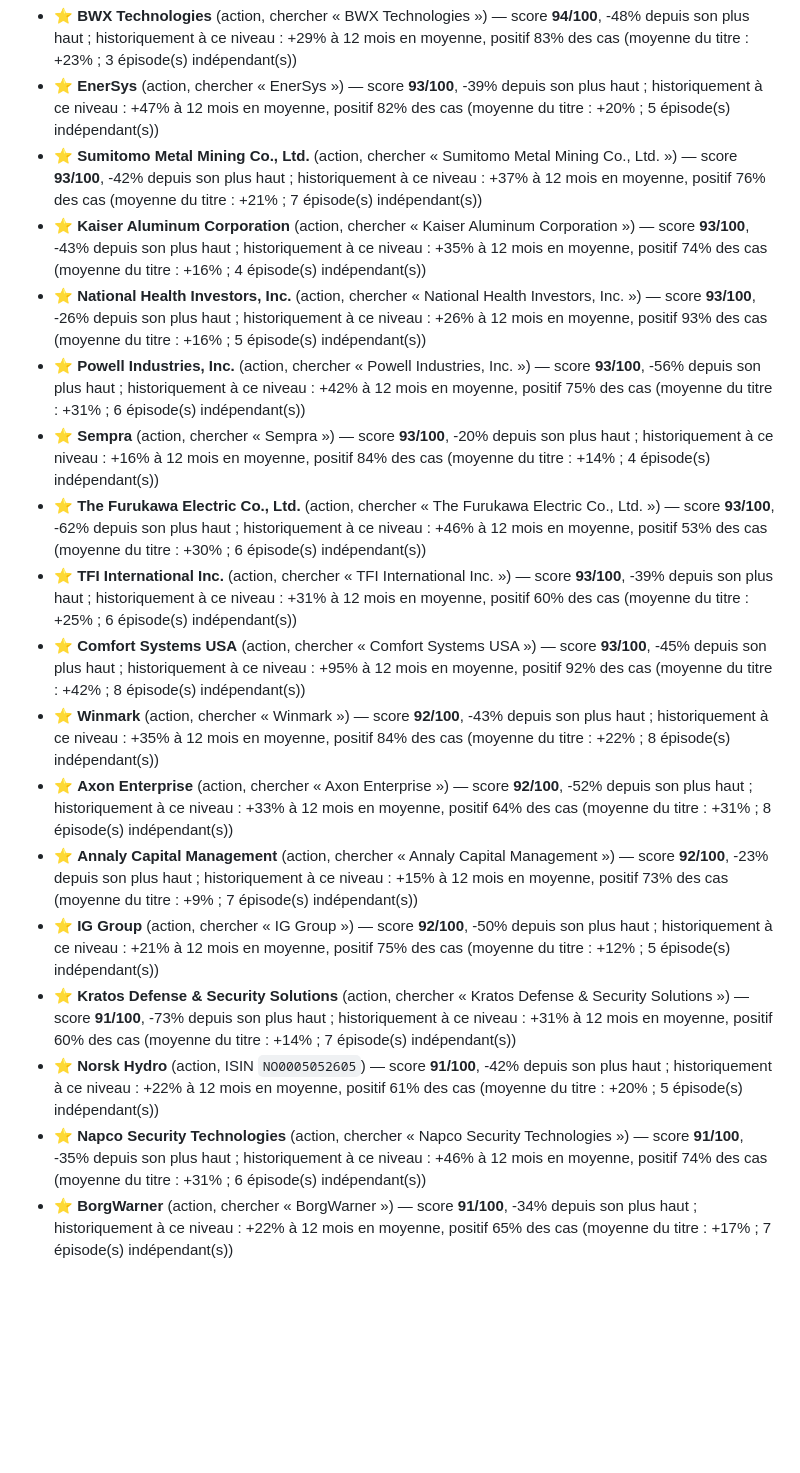
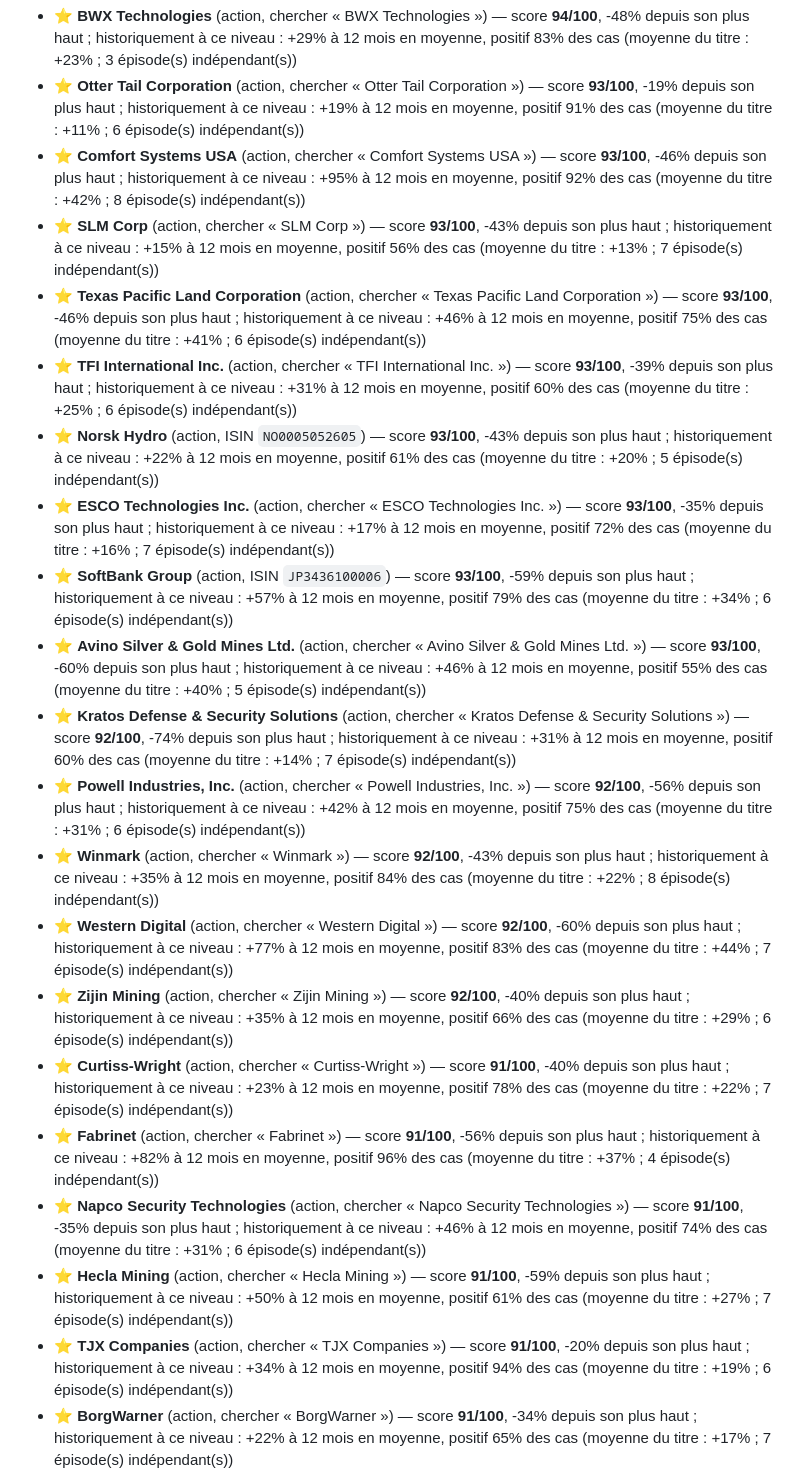
Before and after one commit to 4s7dnm4gjy-cell/Bot-claude, a Markdown page: rapports/tableau-de-bord.md, the part around one of its changes. Rendered like a GitHub page; blank space fills up the shorter version.

```diff
--- a/rapports/tableau-de-bord.md
+++ b/rapports/tableau-de-bord.md
@@ -87,18 +95,21 @@ Apport mensuel : 200 € — proposé dès que le score atteint 60, au plus tard
 - ⭐ **BWX Technologies** (action, chercher « BWX Technologies ») — score **94/100**, -48% depuis son plus haut ; historiquement à ce niveau : +29% à 12 mois en moyenne, positif 83% des cas (moyenne du titre : +23% ; 3 épisode(s) indépendant(s))
-- ⭐ **EnerSys** (action, chercher « EnerSys ») — score **93/100**, -39% depuis son plus haut ; historiquement à ce niveau : +47% à 12 mois en moyenne, positif 82% des cas (moyenne du titre : +20% ; 5 épisode(s) indépendant(s))
-- ⭐ **Sumitomo Metal Mining Co., Ltd.** (action, chercher « Sumitomo Metal Mining Co., Ltd. ») — score **93/100**, -42% depuis son plus haut ; historiquement à ce niveau : +37% à 12 mois en moyenne, positif 76% des cas (moyenne du titre : +21% ; 7 épisode(s) indépendant(s))
-- ⭐ **Kaiser Aluminum Corporation** (action, chercher « Kaiser Aluminum Corporation ») — score **93/100**, -43% depuis son plus haut ; historiquement à ce niveau : +35% à 12 mois en moyenne, positif 74% des cas (moyenne du titre : +16% ; 4 épisode(s) indépendant(s))
-- ⭐ **National Health Investors, Inc.** (action, chercher « National Health Investors, Inc. ») — score **93/100**, -26% depuis son plus haut ; historiquement à ce niveau : +26% à 12 mois en moyenne, positif 93% des cas (moyenne du titre : +16% ; 5 épisode(s) indépendant(s))
-- ⭐ **Powell Industries, Inc.** (action, chercher « Powell Industries, Inc. ») — score **93/100**, -56% depuis son plus haut ; historiquement à ce niveau : +42% à 12 mois en moyenne, positif 75% des cas (moyenne du titre : +31% ; 6 épisode(s) indépendant(s))
-- ⭐ **Sempra** (action, chercher « Sempra ») — score **93/100**, -20% depuis son plus haut ; historiquement à ce niveau : +16% à 12 mois en moyenne, positif 84% des cas (moyenne du titre : +14% ; 4 épisode(s) indépendant(s))
-- ⭐ **The Furukawa Electric Co., Ltd.** (action, chercher « The Furukawa Electric Co., Ltd. ») — score **93/100**, -62% depuis son plus haut ; historiquement à ce niveau : +46% à 12 mois en moyenne, positif 53% des cas (moyenne du titre : +30% ; 6 épisode(s) indépendant(s))
+- ⭐ **Otter Tail Corporation** (action, chercher « Otter Tail Corporation ») — score **93/100**, -19% depuis son plus haut ; historiquement à ce niveau : +19% à 12 mois en moyenne, positif 91% des cas (moyenne du titre : +11% ; 6 épisode(s) indépendant(s))
+- ⭐ **Comfort Systems USA** (action, chercher « Comfort Systems USA ») — score **93/100**, -46% depuis son plus haut ; historiquement à ce niveau : +95% à 12 mois en moyenne, positif 92% des cas (moyenne du titre : +42% ; 8 épisode(s) indépendant(s))
+- ⭐ **SLM Corp** (action, chercher « SLM Corp ») — score **93/100**, -43% depuis son plus haut ; historiquement à ce niveau : +15% à 12 mois en moyenne, positif 56% des cas (moyenne du titre : +13% ; 7 épisode(s) indépendant(s))
+- ⭐ **Texas Pacific Land Corporation** (action, chercher « Texas Pacific Land Corporation ») — score **93/100**, -46% depuis son plus haut ; historiquement à ce niveau : +46% à 12 mois en moyenne, positif 75% des cas (moyenne du titre : +41% ; 6 épisode(s) indépendant(s))
 - ⭐ **TFI International Inc.** (action, chercher « TFI International Inc. ») — score **93/100**, -39% depuis son plus haut ; historiquement à ce niveau : +31% à 12 mois en moyenne, positif 60% des cas (moyenne du titre : +25% ; 6 épisode(s) indépendant(s))
-- ⭐ **Comfort Systems USA** (action, chercher « Comfort Systems USA ») — score **93/100**, -45% depuis son plus haut ; historiquement à ce niveau : +95% à 12 mois en moyenne, positif 92% des cas (moyenne du titre : +42% ; 8 épisode(s) indépendant(s))
+- ⭐ **Norsk Hydro** (action, ISIN `NO0005052605`) — score **93/100**, -43% depuis son plus haut ; historiquement à ce niveau : +22% à 12 mois en moyenne, positif 61% des cas (moyenne du titre : +20% ; 5 épisode(s) indépendant(s))
+- ⭐ **ESCO Technologies Inc.** (action, chercher « ESCO Technologies Inc. ») — score **93/100**, -35% depuis son plus haut ; historiquement à ce niveau : +17% à 12 mois en moyenne, positif 72% des cas (moyenne du titre : +16% ; 7 épisode(s) indépendant(s))
+- ⭐ **SoftBank Group** (action, ISIN `JP3436100006`) — score **93/100**, -59% depuis son plus haut ; historiquement à ce niveau : +57% à 12 mois en moyenne, positif 79% des cas (moyenne du titre : +34% ; 6 épisode(s) indépendant(s))
+- ⭐ **Avino Silver & Gold Mines Ltd.** (action, chercher « Avino Silver & Gold Mines Ltd. ») — score **93/100**, -60% depuis son plus haut ; historiquement à ce niveau : +46% à 12 mois en moyenne, positif 55% des cas (moyenne du titre : +40% ; 5 épisode(s) indépendant(s))
+- ⭐ **Kratos Defense & Security Solutions** (action, chercher « Kratos Defense & Security Solutions ») — score **92/100**, -74% depuis son plus haut ; historiquement à ce niveau : +31% à 12 mois en moyenne, positif 60% des cas (moyenne du titre : +14% ; 7 épisode(s) indépendant(s))
+- ⭐ **Powell Industries, Inc.** (action, chercher « Powell Industries, Inc. ») — score **92/100**, -56% depuis son plus haut ; historiquement à ce niveau : +42% à 12 mois en moyenne, positif 75% des cas (moyenne du titre : +31% ; 6 épisode(s) indépendant(s))
 - ⭐ **Winmark** (action, chercher « Winmark ») — score **92/100**, -43% depuis son plus haut ; historiquement à ce niveau : +35% à 12 mois en moyenne, positif 84% des cas (moyenne du titre : +22% ; 8 épisode(s) indépendant(s))
-- ⭐ **Axon Enterprise** (action, chercher « Axon Enterprise ») — score **92/100**, -52% depuis son plus haut ; historiquement à ce niveau : +33% à 12 mois en moyenne, positif 64% des cas (moyenne du titre : +31% ; 8 épisode(s) indépendant(s))
-- ⭐ **Annaly Capital Management** (action, chercher « Annaly Capital Management ») — score **92/100**, -23% depuis son plus haut ; historiquement à ce niveau : +15% à 12 mois en moyenne, positif 73% des cas (moyenne du titre : +9% ; 7 épisode(s) indépendant(s))
-- ⭐ **IG Group** (action, chercher « IG Group ») — score **92/100**, -50% depuis son plus haut ; historiquement à ce niveau : +21% à 12 mois en moyenne, positif 75% des cas (moyenne du titre : +12% ; 5 épisode(s) indépendant(s))
-- ⭐ **Kratos Defense & Security Solutions** (action, chercher « Kratos Defense & Security Solutions ») — score **91/100**, -73% depuis son plus haut ; historiquement à ce niveau : +31% à 12 mois en moyenne, positif 60% des cas (moyenne du titre : +14% ; 7 épisode(s) indépendant(s))
-- ⭐ **Norsk Hydro** (action, ISIN `NO0005052605`) — score **91/100**, -42% depuis son plus haut ; historiquement à ce niveau : +22% à 12 mois en moyenne, positif 61% des cas (moyenne du titre : +20% ; 5 épisode(s) indépendant(s))
+- ⭐ **Western Digital** (action, chercher « Western Digital ») — score **92/100**, -60% depuis son plus haut ; historiquement à ce niveau : +77% à 12 mois en moyenne, positif 83% des cas (moyenne du titre : +44% ; 7 épisode(s) indépendant(s))
+- ⭐ **Zijin Mining** (action, chercher « Zijin Mining ») — score **92/100**, -40% depuis son plus haut ; historiquement à ce niveau : +35% à 12 mois en moyenne, positif 66% des cas (moyenne du titre : +29% ; 6 épisode(s) indépendant(s))
+- ⭐ **Curtiss-Wright** (action, chercher « Curtiss-Wright ») — score **91/100**, -40% depuis son plus haut ; historiquement à ce niveau : +23% à 12 mois en moyenne, positif 78% des cas (moyenne du titre : +22% ; 7 épisode(s) indépendant(s))
+- ⭐ **Fabrinet** (action, chercher « Fabrinet ») — score **91/100**, -56% depuis son plus haut ; historiquement à ce niveau : +82% à 12 mois en moyenne, positif 96% des cas (moyenne du titre : +37% ; 4 épisode(s) indépendant(s))
 - ⭐ **Napco Security Technologies** (action, chercher « Napco Security Technologies ») — score **91/100**, -35% depuis son plus haut ; historiquement à ce niveau : +46% à 12 mois en moyenne, positif 74% des cas (moyenne du titre : +31% ; 6 épisode(s) indépendant(s))
+- ⭐ **Hecla Mining** (action, chercher « Hecla Mining ») — score **91/100**, -59% depuis son plus haut ; historiquement à ce niveau : +50% à 12 mois en moyenne, positif 61% des cas (moyenne du titre : +27% ; 7 épisode(s) indépendant(s))
+- ⭐ **TJX Companies** (action, chercher « TJX Companies ») — score **91/100**, -20% depuis son plus haut ; historiquement à ce niveau : +34% à 12 mois en moyenne, positif 94% des cas (moyenne du titre : +19% ; 6 épisode(s) indépendant(s))
 - ⭐ **BorgWarner** (action, chercher « BorgWarner ») — score **91/100**, -34% depuis son plus haut ; historiquement à ce niveau : +22% à 12 mois en moyenne, positif 65% des cas (moyenne du titre : +17% ; 7 épisode(s) indépendant(s))
```
Also changed, not shown: other parts of rapports/tableau-de-bord.md (+77 -74 lines), rapports/marche.png, 2 other files.
